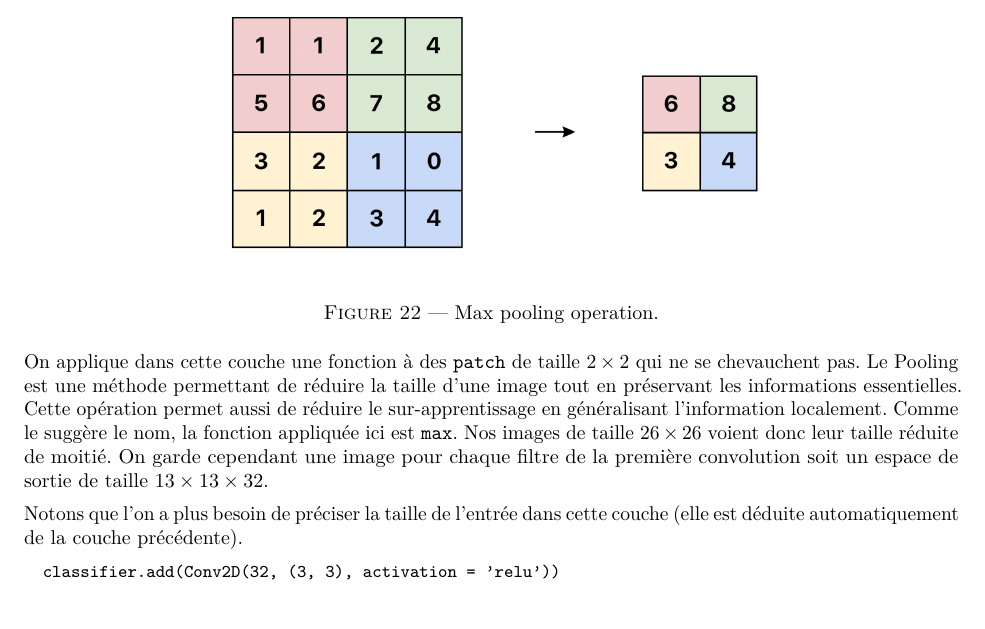
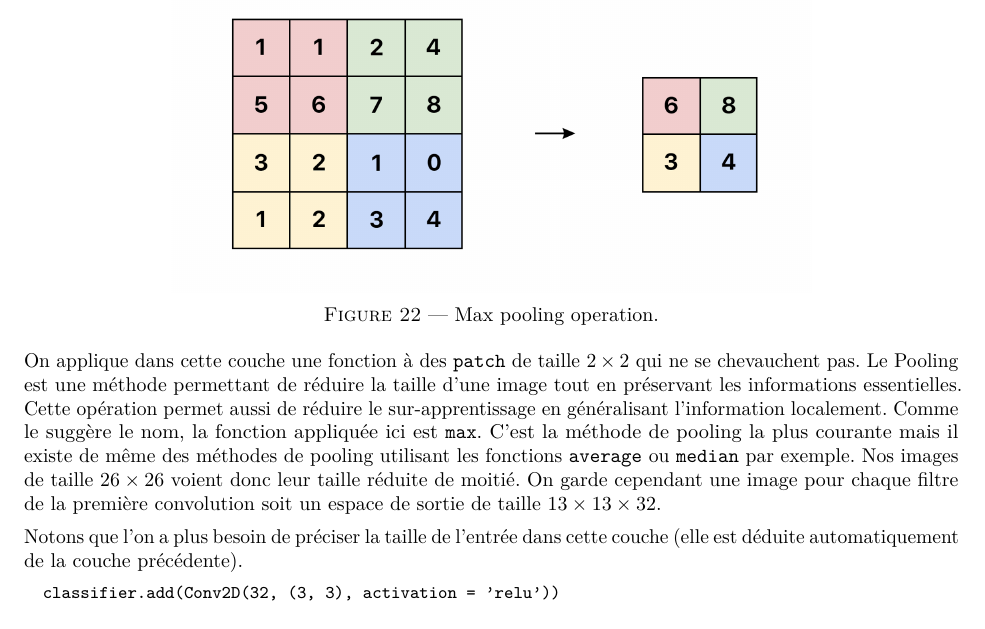
Before and after one commit to RugessNome/mathappli-projet, a LaTeX book (rapport/main.tex, which reads rapport/reco-cnn.tex): part of page 25 of 29, cut so that both start at the same text. Compiled offline with pdfLaTeX.

Commit message:
Re changes in cnn (report)

```diff
--- a/rapport/reco-cnn.tex
+++ b/rapport/reco-cnn.tex
@@ -152,7 +152,9 @@ qui ne se chevauchent pas.
 Le Pooling est une méthode permettant de réduire la taille d'une image tout en préservant
 les informations essentielles. Cette opération permet aussi de réduire le
 sur-apprentissage en généralisant l'information localement.
-Comme le suggère le nom, la fonction appliquée ici est \tcode{max}.
+Comme le suggère le nom, la fonction appliquée ici est \tcode{max}. C'est la méthode
+de pooling la plus courante mais il existe de même des méthodes de pooling utilisant
+les fonctions \tcode{average} ou \tcode{median} par exemple.
 Nos images de taille $26 \times 26$ voient donc leur taille réduite de moitié.
 On garde cependant une image pour chaque filtre de la première convolution
 soit un espace de sortie de taille $13 \times 13 \times 32$.
```
Also changed, not shown: rapport.pdf.
